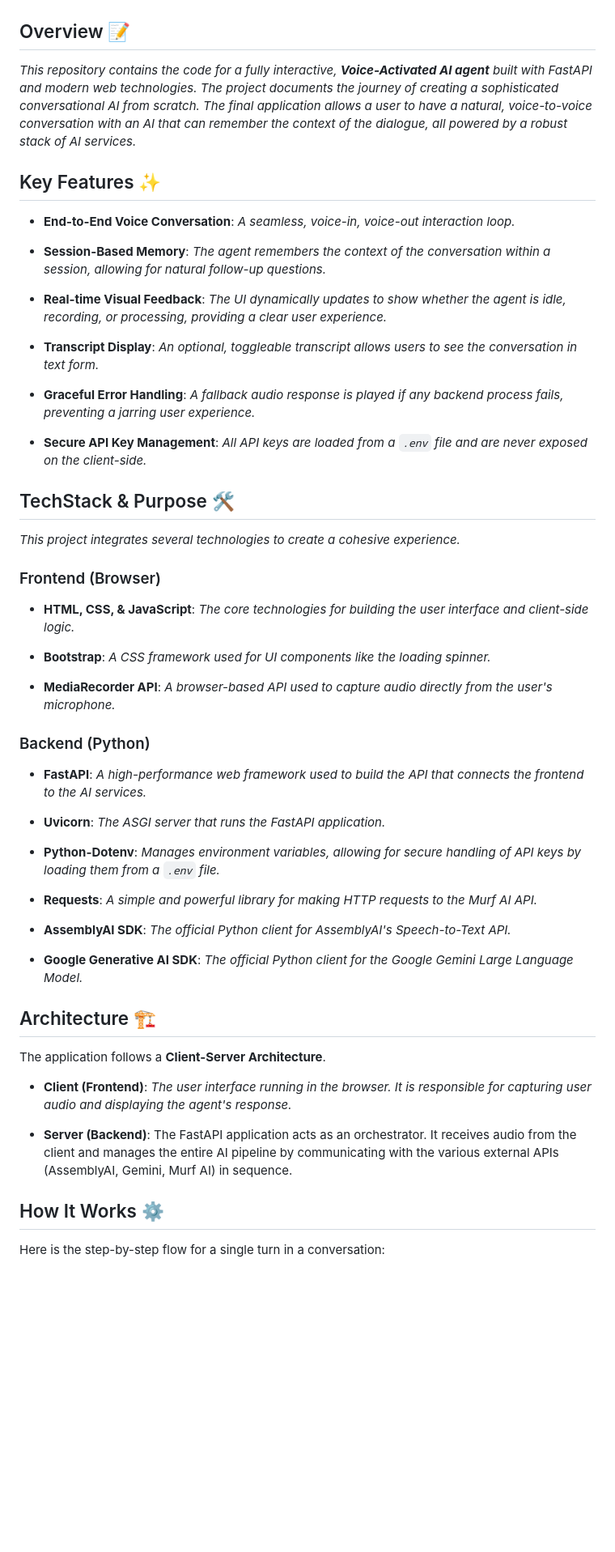
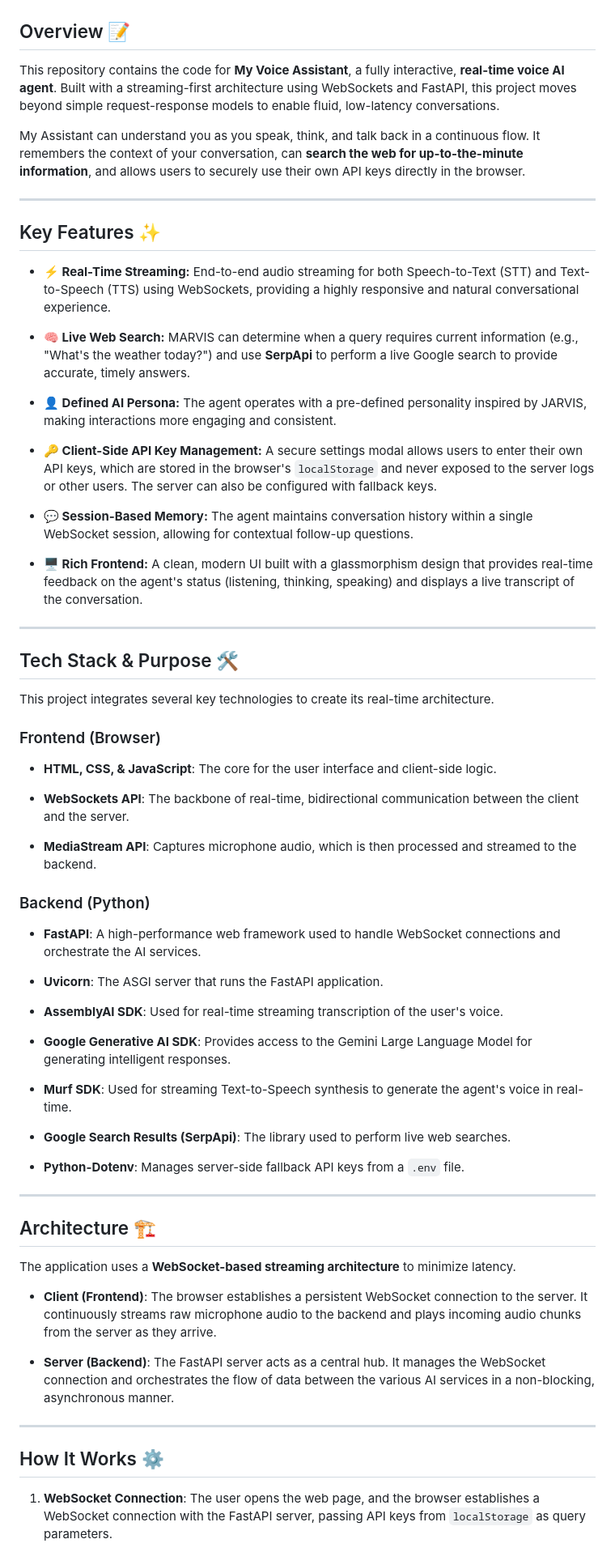
Before and after one commit to sridutt15/Voice-AI-Agent, a Markdown page: Readme.md, the part around one of its changes. Shown at 81% size. Drawn GitHub-style; blank space fills up the shorter version.

```diff
--- a/Readme.md
+++ b/Readme.md
@@ -6,58 +8,73 @@
 [![Made with ❤️](https://img.shields.io/badge/Made%20with-%E2%9D%A4-red.svg)](#)
-
 ## Overview 📝
 
-*This repository contains the code for a fully interactive, **Voice-Activated AI agent** built with FastAPI and modern web technologies. The project documents the journey of creating a sophisticated conversational AI from scratch. The final application allows a user to have a natural, voice-to-voice conversation with an AI that can remember the context of the dialogue, all powered by a robust stack of AI services.*
+This repository contains the code for **My Voice Assistant**, a fully interactive, **real-time voice AI agent**. Built with a streaming-first architecture using WebSockets and FastAPI, this project moves beyond simple request-response models to enable fluid, low-latency conversations.
+
+My Assistant can understand you as you speak, think, and talk back in a continuous flow. It remembers the context of your conversation, can **search the web for up-to-the-minute information**, and allows users to securely use their own API keys directly in the browser.
+
+
+
+---
 
 ## Key Features ✨
 
-* ****End-to-End Voice Conversation****: *A seamless, voice-in, voice-out interaction loop.*
+* ****⚡ Real-Time Streaming:**** End-to-end audio streaming for both Speech-to-Text (STT) and Text-to-Speech (TTS) using WebSockets, providing a highly responsive and natural conversational experience.
 
-* ****Session-Based Memory****: *The agent remembers the context of the conversation within a session, allowing for natural follow-up questions.*
+* ****🧠 Live Web Search:**** MARVIS can determine when a query requires current information (e.g., "What's the weather today?") and use ****SerpApi**** to perform a live Google search to provide accurate, timely answers.
 
-* ****Real-time Visual Feedback****: *The UI dynamically updates to show whether the agent is idle, recording, or processing, providing a clear user experience.*
+* ****👤 Defined AI Persona:**** The agent operates with a pre-defined personality inspired by JARVIS, making interactions more engaging and consistent.
 
-* ****Transcript Display****: *An optional, toggleable transcript allows users to see the conversation in text form.*
+* ****🔑 Client-Side API Key Management:**** A secure settings modal allows users to enter their own API keys, which are stored in the browser's `localStorage` and never exposed to the server logs or other users. The server can also be configured with fallback keys.
 
-* ****Graceful Error Handling****: *A fallback audio response is played if any backend process fails, preventing a jarring user experience.*
+* ****💬 Session-Based Memory:**** The agent maintains conversation history within a single WebSocket session, allowing for contextual follow-up questions.
 
-* ****Secure API Key Management****: *All API keys are loaded from a `.env` file and are never exposed on the client-side.*
+* ****🖥️ Rich Frontend:**** A clean, modern UI built with a glassmorphism design that provides real-time feedback on the agent's status (listening, thinking, speaking) and displays a live transcript of the conversation.
 
-## TechStack & Purpose 🛠️
+---
 
-*This project integrates several technologies to create a cohesive experience.*
+## Tech Stack & Purpose 🛠️
+
+This project integrates several key technologies to create its real-time architecture.
 
 ### Frontend (Browser)
 
-* ****HTML, CSS, & JavaScript****: *The core technologies for building the user interface and client-side logic.*
+* ****HTML, CSS, & JavaScript****: The core for the user interface and client-side logic.
 
-* ****Bootstrap****: *A CSS framework used for UI components like the loading spinner.*
+* ****WebSockets API****: The backbone of real-time, bidirectional communication between the client and the server.
 
-* ****MediaRecorder API****: *A browser-based API used to capture audio directly from the user's microphone.*
+* ****MediaStream API****: Captures microphone audio, which is then processed and streamed to the backend.
 
 ### Backend (Python)
 
-* ****FastAPI****: *A high-performance web framework used to build the API that connects the frontend to the AI services.*
+* ****FastAPI****: A high-performance web framework used to handle WebSocket connections and orchestrate the AI services.
 
-* ****Uvicorn****: *The ASGI server that runs the FastAPI application.*
+* ****Uvicorn****: The ASGI server that runs the FastAPI application.
 
-* ****Python-Dotenv****: *Manages environment variables, allowing for secure handling of API keys by loading them from a `.env` file.*
+* ****AssemblyAI SDK****: Used for real-time streaming transcription of the user's voice.
 
-* ****Requests****: *A simple and powerful library for making HTTP requests to the Murf AI API.*
+* ****Google Generative AI SDK****: Provides access to the Gemini Large Language Model for generating intelligent responses.
 
-* ****AssemblyAI SDK****: *The official Python client for AssemblyAI's Speech-to-Text API.*
+* ****Murf SDK****: Used for streaming Text-to-Speech synthesis to generate the agent's voice in real-time.
 
-* ****Google Generative AI SDK****: *The official Python client for the Google Gemini Large Language Model.*
+* ****Google Search Results (SerpApi)****: The library used to perform live web searches.
+
+* ****Python-Dotenv****: Manages server-side fallback API keys from a `.env` file.
+
+---
 
 ## Architecture 🏗️
 
-The application follows a ****Client-Server Architecture****.
+The application uses a **WebSocket-based streaming architecture** to minimize latency.
 
-* ****Client (Frontend)****: *The user interface running in the browser. It is responsible for capturing user audio and displaying the agent's response.*
 
-* ****Server (Backend)****: The FastAPI application acts as an orchestrator. It receives audio from the client and manages the entire AI pipeline by communicating with the various external APIs (AssemblyAI, Gemini, Murf AI) in sequence.
+
+* ****Client (Frontend)****: The browser establishes a persistent WebSocket connection to the server. It continuously streams raw microphone audio to the backend and plays incoming audio chunks from the server as they arrive.
+
+* ****Server (Backend)****: The FastAPI server acts as a central hub. It manages the WebSocket connection and orchestrates the flow of data between the various AI services in a non-blocking, asynchronous manner.
+
+---
 
 ## How It Works ⚙️
 
-Here is the step-by-step flow for a single turn in a conversation:
+1.  ****WebSocket Connection****: The user opens the web page, and the browser establishes a WebSocket connection with the FastAPI server, passing API keys from `localStorage` as query parameters.
 
```
Also changed, not shown: other parts of Readme.md (+45 -48 lines).
